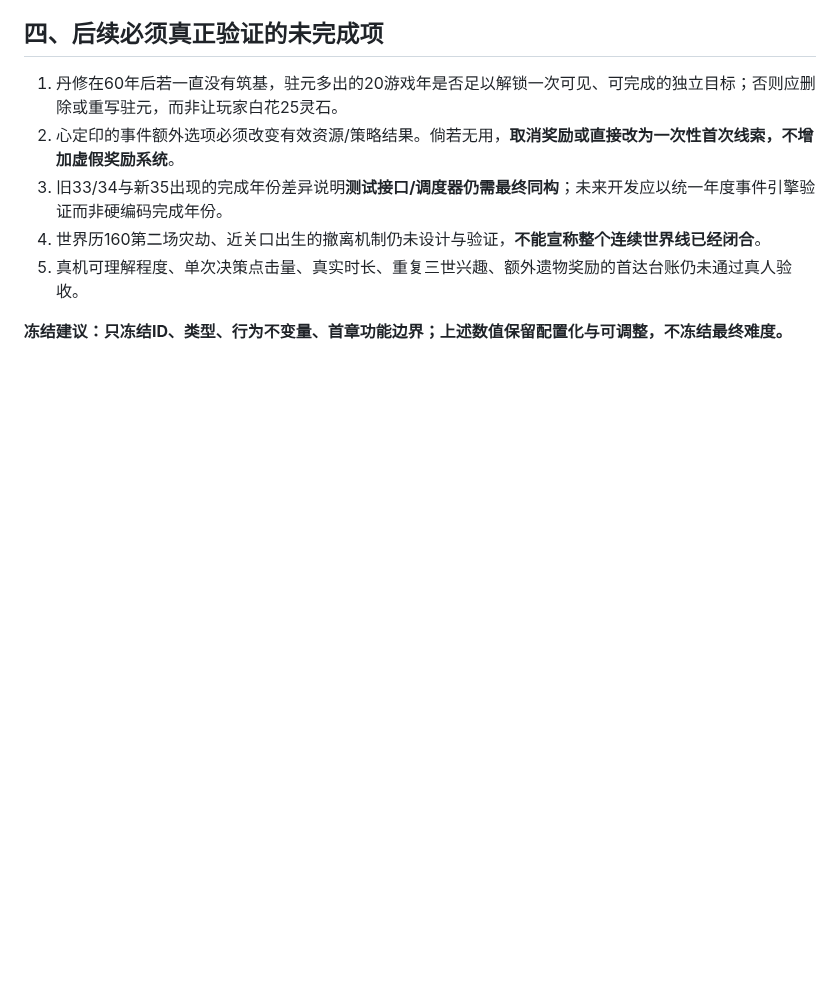
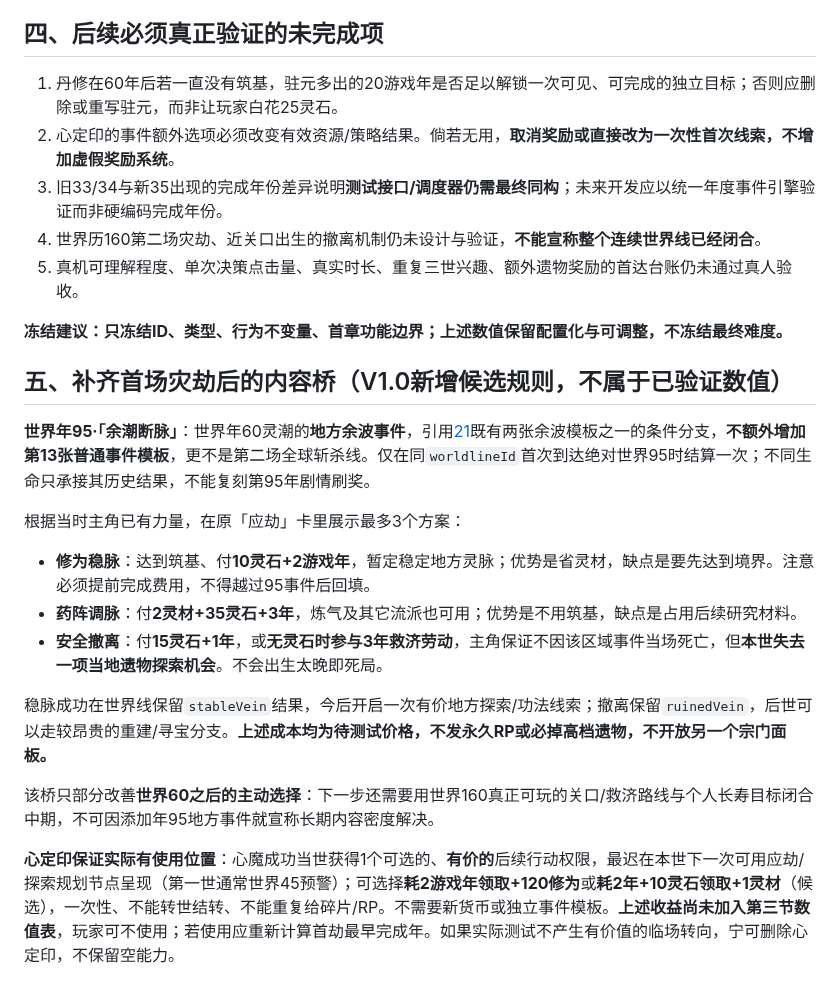
Before and after one commit to Tera-Dark/hundred-lives-to-ascend, a Markdown page: docs/35-ISSUE-FIX-AND-BASELINE.md, the part around the change. Drawn GitHub-style; blank space fills up the shorter version.

Commit message:
docs(v1.0): address year-95 content gap and actionable trial reward

```diff
--- a/docs/35-ISSUE-FIX-AND-BASELINE.md
+++ b/docs/35-ISSUE-FIX-AND-BASELINE.md
@@ -60,3 +60,18 @@
 5. 真机可理解程度、单次决策点击量、真实时长、重复三世兴趣、额外遗物奖励的首达台账仍未通过真人验收。
 
 **冻结建议：只冻结ID、类型、行为不变量、首章功能边界；上述数值保留配置化与可调整，不冻结最终难度。**
+
+## 五、补齐首场灾劫后的内容桥（V1.0新增候选规则，不属于已验证数值）
+
+**世界年95·「余潮断脉」**：世界年60灵潮的**地方余波事件**，引用[21](21-ENCOUNTER-DIRECTOR.md)既有两张余波模板之一的条件分支，**不额外增加第13张普通事件模板**，更不是第二场全球斩杀线。仅在同`worldlineId`首次到达绝对世界95时结算一次；不同生命只承接其历史结果，不能复刻第95年剧情刷奖。
+
+根据当时主角已有力量，在原「应劫」卡里展示最多3个方案：
+- **修为稳脉**：达到筑基、付**10灵石+2游戏年**，暂定稳定地方灵脉；优势是省灵材，缺点是要先达到境界。注意必须提前完成费用，不得越过95事件后回填。
+- **药阵调脉**：付**2灵材+35灵石+3年**，炼气及其它流派也可用；优势是不用筑基，缺点是占用后续研究材料。
+- **安全撤离**：付**15灵石+1年**，或**无灵石时参与3年救济劳动**，主角保证不因该区域事件当场死亡，但**本世失去一项当地遗物探索机会**。不会出生太晚即死局。
+
+稳脉成功在世界线保留`stableVein`结果，今后开启一次有价地方探索/功法线索；撤离保留`ruinedVein`，后世可以走较昂贵的重建/寻宝分支。**上述成本均为待测试价格，不发永久RP或必掉高档遗物，不开放另一个宗门面板。**
+
+该桥只部分改善**世界60之后的主动选择**：下一步还需要用世界160真正可玩的关口/救济路线与个人长寿目标闭合中期，不可因添加年95地方事件就宣称长期内容密度解决。
+
+**心定印保证实际有使用位置**：心魔成功当世获得1个可选的、**有价的**后续行动权限，最迟在本世下一次可用应劫/探索规划节点呈现（第一世通常世界45预警）；可选择**耗2游戏年领取+120修为**或**耗2年+10灵石领取+1灵材**（候选），一次性、不能转世结转、不能重复给碎片/RP。不需要新货币或独立事件模板。**上述收益尚未加入第三节数值表**，玩家可不使用；若使用应重新计算首劫最早完成年。如果实际测试不产生有价值的临场转向，宁可删除心定印，不保留空能力。
```
